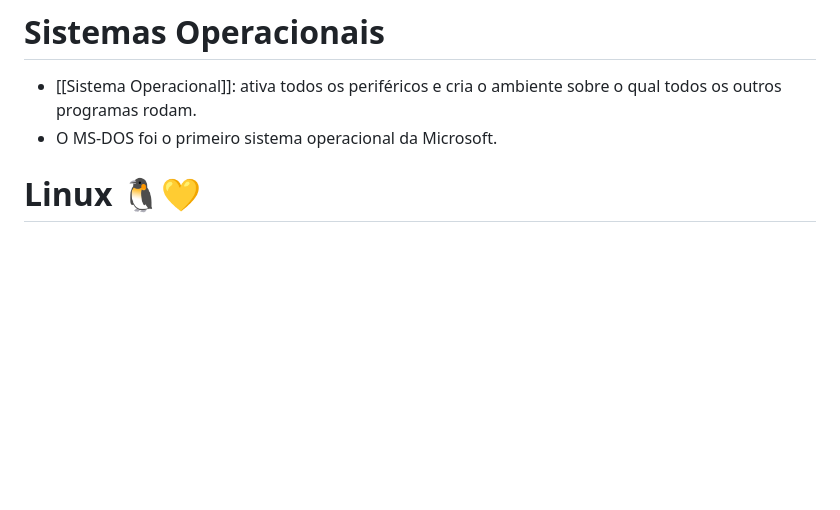
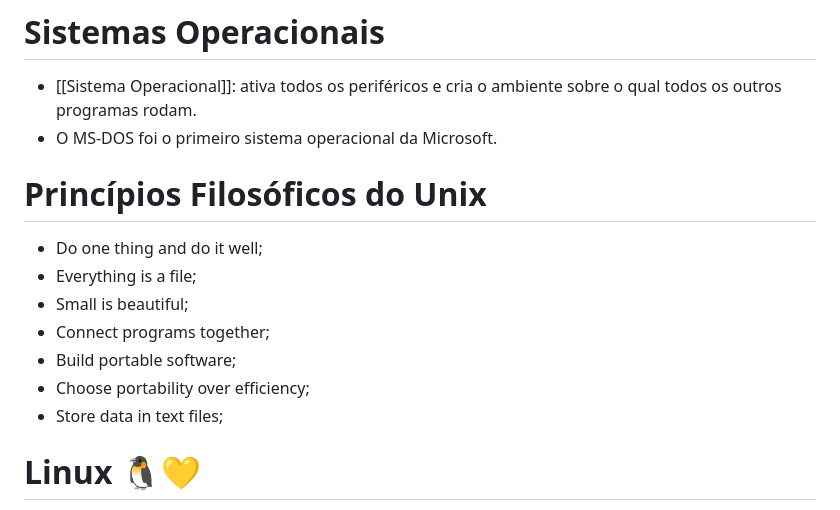
Before and after one commit to SorayaFerreira/programa-estagio-soraya, a Markdown page: content/operating_systems.md, the part around the change. GitHub-like rendering; blank space fills up the shorter version.

```diff
--- a/content/operating_systems.md
+++ b/content/operating_systems.md
@@ -18,6 +18,15 @@ tags:
 # Sistemas Operacionais
 - [[Sistema Operacional]]: ativa todos os periféricos e cria o ambiente sobre o qual todos os outros  programas rodam.
 - O MS-DOS foi o primeiro sistema operacional da Microsoft.
+
+# Princípios Filosóficos do Unix
+- Do one thing and do it well;
+- Everything is a file;
+- Small is beautiful;
+- Connect programs together;
+- Build portable software;
+- Choose portability over efficiency;
+- Store data in text files;
 
 # Linux 🐧💛
 - Na década de 60, um sistema operacional precisava ser extremamente eficiente, enxuto e otimizado, buscando o máximo desempenho com o mínimo de recursos. Por isso o Unix se desenvolveu de forma tão elegante, robusta e estável.
```
Also changed, not shown: content/networks.md (+30 -1 lines).
